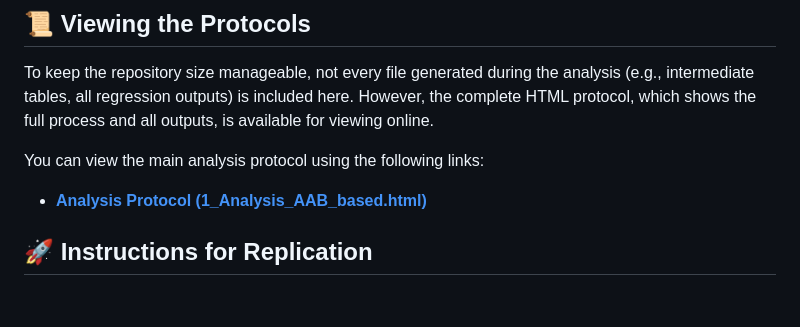
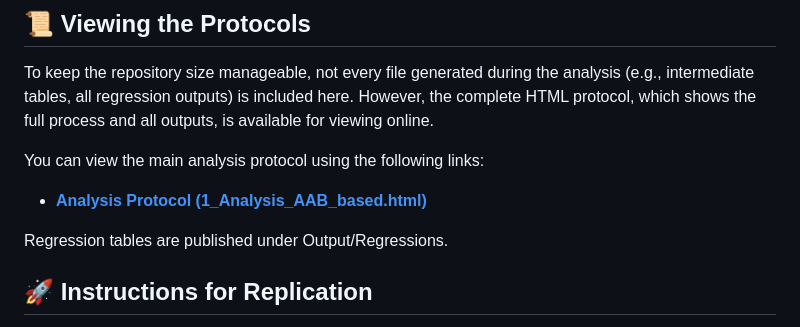
Before and after one commit to DennisKubitza/MatchMeUp, a Markdown page: README.md, the part around the change. GitHub-like rendering; blank space fills up the shorter version.

```diff
--- a/README.md
+++ b/README.md
@@ -41,6 +41,8 @@ To keep the repository size manageable, not every file generated during the anal
 
 You can view the main analysis protocol using the following links:
   * [**Analysis Protocol (1\_Analysis\_AAB\_based.html)**](https://htmlpreview.github.io/?https://raw.githubusercontent.com/DennisKubitza/MatchMeUp/refs/heads/main/1_Analysis_AAB_based.html)
+
+Regression tables are published under Output/Regressions.
 
 
 ## 🚀 Instructions for Replication
```
